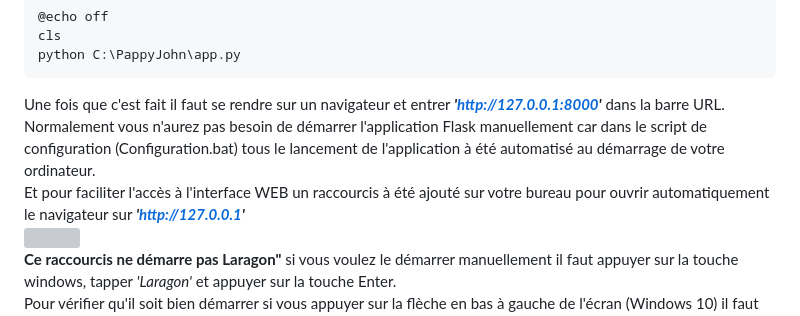
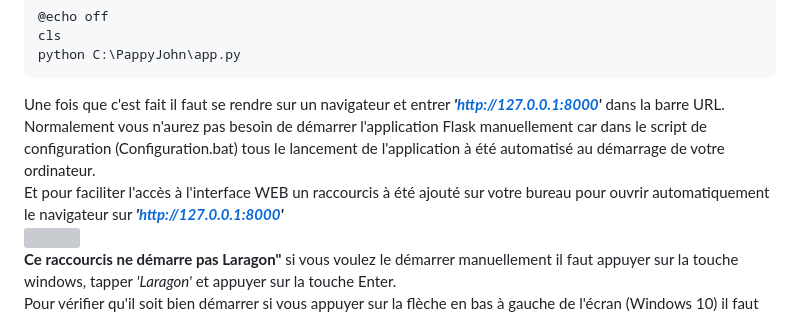
Before and after one commit to zk720kira/PappyJohn, a Markdown page: README.md, the part around the change. Drawn GitHub-style; grey boxes are pictures that could not be loaded.

````diff
--- a/README.md
+++ b/README.md
@@ -89,7 +89,7 @@ python C:\PappyJohn\app.py
 ```
 Une fois que c'est fait il faut se rendre sur un navigateur et entrer ***'http://127.0.0.1:8000'*** dans la barre URL. \
 Normalement vous n'aurez pas besoin de démarrer l'application Flask manuellement car dans le script de configuration (Configuration.bat) tous le lancement de l'application à été automatisé au démarrage de votre ordinateur. \
-Et pour faciliter l'accès à l'interface WEB un raccourcis à été ajouté sur votre bureau pour ouvrir automatiquement le navigateur sur ***'http://127.0.0.1'*** \
+Et pour faciliter l'accès à l'interface WEB un raccourcis à été ajouté sur votre bureau pour ouvrir automatiquement le navigateur sur ***'http://127.0.0.1:8000'*** \
 ![](https://onedrive.live.com/embed?resid=E1FF9285CB4A211C%2111315&authkey=%21AKeZIypMT5e2_qU&width=138&height=100) \
 **Ce raccourcis ne démarre pas Laragon"** si vous voulez le démarrer manuellement il faut appuyer sur la touche windows, tapper *'Laragon'* et appuyer sur la touche Enter. \
 Pour vérifier qu'il soit bien démarrer si vous appuyer sur la flèche en bas à gauche de l'écran (Windows 10) il faut qu'il y ait le même carré que sur l'image ci-dessous. (Windows 11) ce carré doit être à côté de la flèche. \
````
